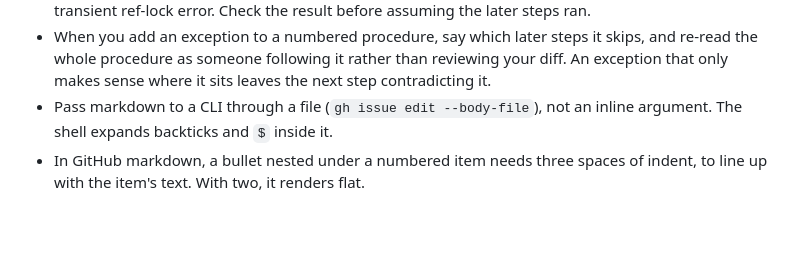
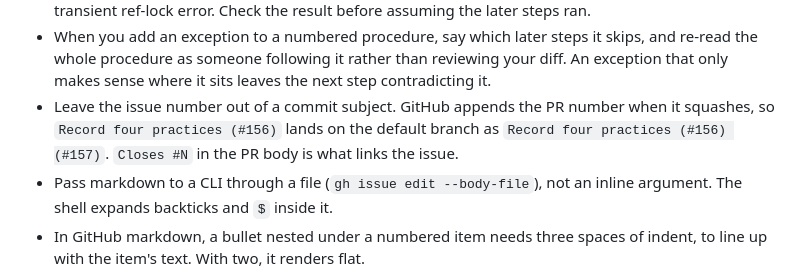
Before and after one commit to vishmatta/ai-agent-ecosystem, a Markdown page: docs/practices.md, the part around the change. Rendered like a GitHub page; blank space fills up the shorter version.

```diff
--- a/docs/practices.md
+++ b/docs/practices.md
@@ -45,6 +45,10 @@ git history and PRs already hold those.
   skips, and re-read the whole procedure as someone following it rather than
   reviewing your diff. An exception that only makes sense where it sits leaves
   the next step contradicting it.
+- Leave the issue number out of a commit subject. GitHub appends the PR
+  number when it squashes, so `Record four practices (#156)` lands on the
+  default branch as `Record four practices (#156) (#157)`. `Closes #N` in the
+  PR body is what links the issue.
 - Pass markdown to a CLI through a file (`gh issue edit --body-file`), not an
   inline argument. The shell expands backticks and `$` inside it.
 - In GitHub markdown, a bullet nested under a numbered item needs three
```
Also changed, not shown: AGENTS.md (+3 -1 lines).
